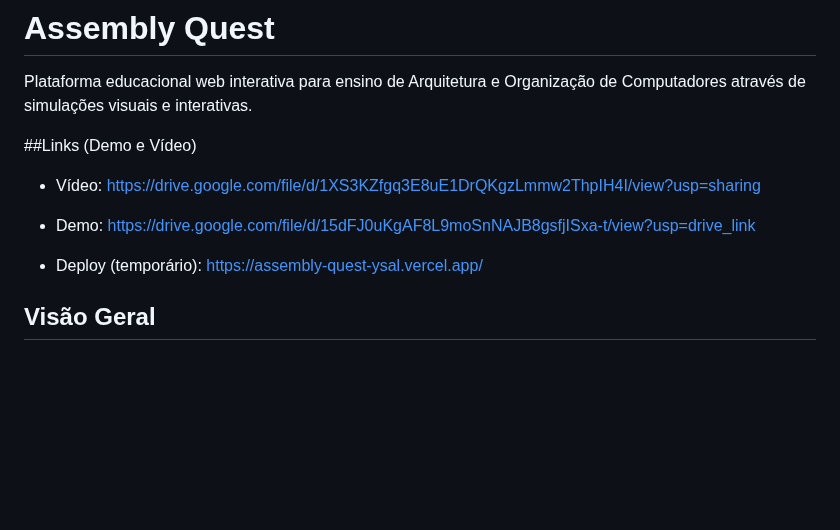
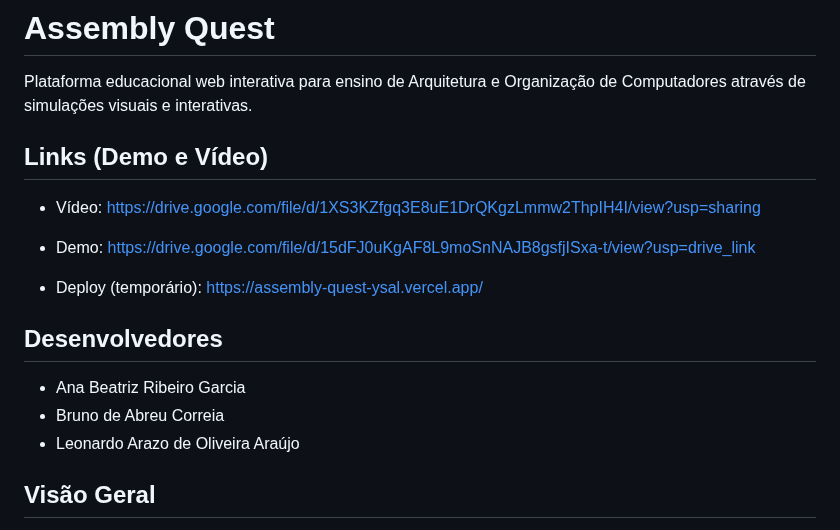
Before and after one commit to Arazoleo/Criathon, a Markdown page: README.md, the part around the change. Rendered like a GitHub page; blank space fills up the shorter version.

Commit message:
fix: colocando nomes dos devs no readme

```diff
--- a/README.md
+++ b/README.md
@@ -2,7 +2,7 @@
 
 Plataforma educacional web interativa para ensino de Arquitetura e Organização de Computadores através de simulações visuais e interativas.
 
-##Links (Demo e Vídeo)
+## Links (Demo e Vídeo)
 
 - Vídeo: https://drive.google.com/file/d/1XS3KZfgq3E8uE1DrQKgzLmmw2ThpIH4I/view?usp=sharing
 
@@ -10,6 +10,11 @@ Plataforma educacional web interativa para ensino de Arquitetura e Organização
 
 - Deploy (temporário): https://assembly-quest-ysal.vercel.app/
 
+## Desenvolvedores
+
+- Ana Beatriz Ribeiro Garcia
+- Bruno de Abreu Correia
+- Leonardo Arazo de Oliveira Araújo
 
 ## Visão Geral
 
```
